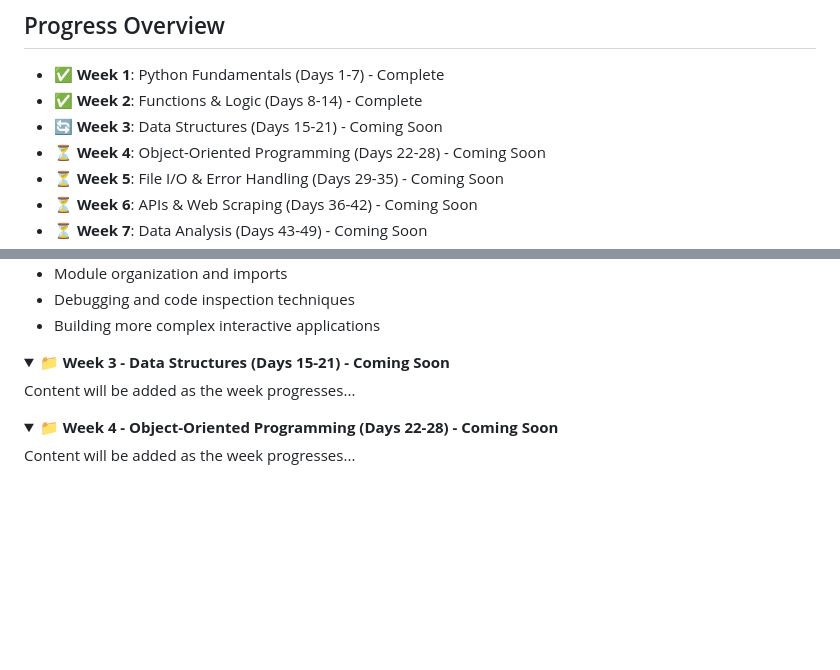
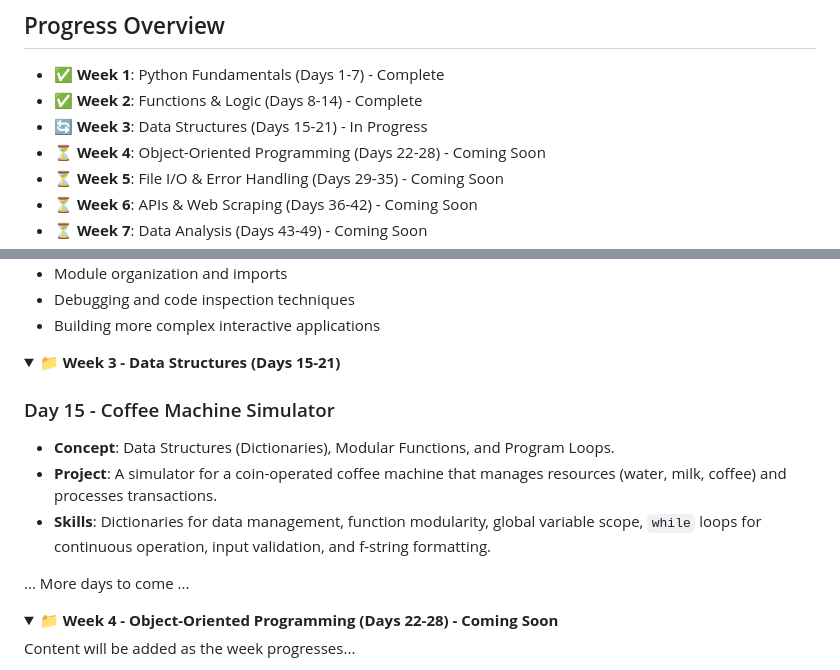
Before and after one commit to David-Kamau-Builds/100_Days_Of_Python, a Markdown page: README.md, 2 parts joined by grey strips. Rendered like a GitHub page; folded sections open; blank space fills up the shorter version.

Commit message:
Day_15 Added: Local Development Environment Setup & the Coffee Machine

```diff
--- a/README.md
+++ b/README.md
@@ -6,7 +6,7 @@ A comprehensive 100-day Python programming challenge organized into 15 weekly br
 ## Progress Overview
 - ✅ **Week 1**: Python Fundamentals (Days 1-7) - Complete
 - ✅ **Week 2**: Functions & Logic (Days 8-14) - Complete
-- 🔄 **Week 3**: Data Structures (Days 15-21) - Coming Soon
+- 🔄 **Week 3**: Data Structures (Days 15-21) - In Progress
 - ⏳ **Week 4**: Object-Oriented Programming (Days 22-28) - Coming Soon
 - ⏳ **Week 5**: File I/O & Error Handling (Days 29-35) - Coming Soon
 - ⏳ **Week 6**: APIs & Web Scraping (Days 36-42) - Coming Soon
@@ -124,10 +124,15 @@ A comprehensive 100-day Python programming challenge organized into 15 weekly br
 
 </details>
 
-<details>
-<summary><strong>📁 Week 3 - Data Structures (Days 15-21) - Coming Soon</strong></summary>
+<details open>
+<summary><strong>📁 Week 3 - Data Structures (Days 15-21)</strong></summary>
 
-Content will be added as the week progresses...
+### Day 15 - Coffee Machine Simulator
+- **Concept**: Data Structures (Dictionaries), Modular Functions, and Program Loops.
+- **Project**: A simulator for a coin-operated coffee machine that manages resources (water, milk, coffee) and processes transactions.
+- **Skills**: Dictionaries for data management, function modularity, global variable scope, `while` loops for continuous operation, input validation, and f-string formatting.
+
+... More days to come ...
 
 </details>
 
```
